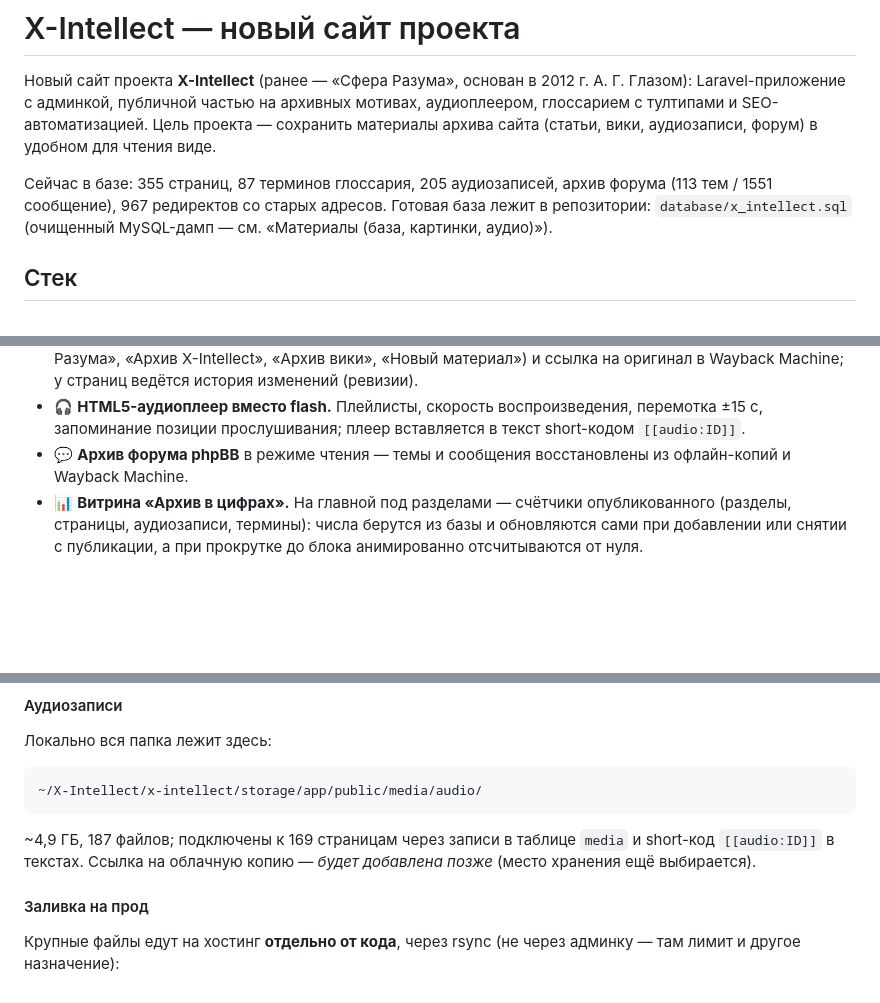
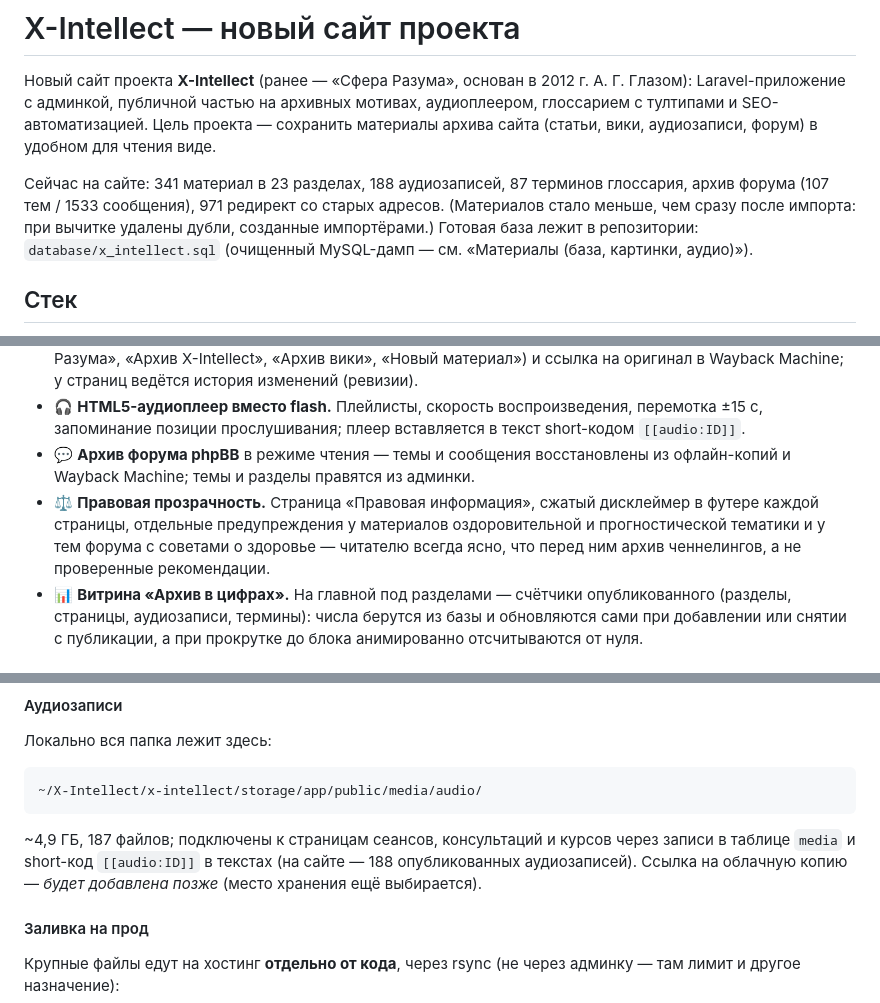
Before and after one commit to fesoterika/x-intellect, a Markdown page: README.md, 3 parts joined by grey strips. Rendered like a GitHub page; blank space fills up the shorter version.

````diff
--- a/README.md
+++ b/README.md
@@ -5,8 +5,10 @@ Laravel-приложение с админкой, публичной часть
 глоссарием с тултипами и SEO-автоматизацией. Цель проекта — сохранить материалы
 архива сайта (статьи, вики, аудиозаписи, форум) в удобном для чтения виде.
 
-Сейчас в базе: 355 страниц, 87 терминов глоссария, 205 аудиозаписей,
-архив форума (113 тем / 1551 сообщение), 967 редиректов со старых адресов.
+Сейчас на сайте: 341 материал в 23 разделах, 188 аудиозаписей,
+87 терминов глоссария, архив форума (107 тем / 1533 сообщения),
+971 редирект со старых адресов. (Материалов стало меньше, чем сразу
+после импорта: при вычитке удалены дубли, созданные импортёрами.)
 Готовая база лежит в репозитории: `database/x_intellect.sql`
 (очищенный MySQL-дамп — см. «Материалы (база, картинки, аудио)»).
 
@@ -45,7 +47,12 @@ Laravel-приложение с админкой, публичной часть
   перемотка ±15 с, запоминание позиции прослушивания; плеер вставляется
   в текст short-кодом `[[audio:ID]]`.
 - 💬 **Архив форума phpBB** в режиме чтения — темы и сообщения восстановлены
-  из офлайн-копий и Wayback Machine.
+  из офлайн-копий и Wayback Machine; темы и разделы правятся из админки.
+- ⚖️ **Правовая прозрачность.** Страница «Правовая информация», сжатый
+  дисклеймер в футере каждой страницы, отдельные предупреждения у материалов
+  оздоровительной и прогностической тематики и у тем форума с советами
+  о здоровье — читателю всегда ясно, что перед ним архив ченнелингов,
+  а не проверенные рекомендации.
 - 📊 **Витрина «Архив в цифрах».** На главной под разделами — счётчики
   опубликованного (разделы, страницы, аудиозаписи, термины): числа берутся
   из базы и обновляются сами при добавлении или снятии с публикации, а при
@@ -222,8 +237,9 @@ php artisan storage:link
 ~/X-Intellect/x-intellect/storage/app/public/media/audio/
 ```
 
-~4,9 ГБ, 187 файлов; подключены к 169 страницам через записи в таблице `media`
-и short-код `[[audio:ID]]` в текстах. Ссылка на облачную копию — *будет добавлена
+~4,9 ГБ, 187 файлов; подключены к страницам сеансов, консультаций и курсов
+через записи в таблице `media` и short-код `[[audio:ID]]` в текстах
+(на сайте — 188 опубликованных аудиозаписей). Ссылка на облачную копию — *будет добавлена
 позже* (место хранения ещё выбирается).
 
 #### Заливка на прод
````
Also changed, not shown: other parts of README.md (+22 -14 lines).
